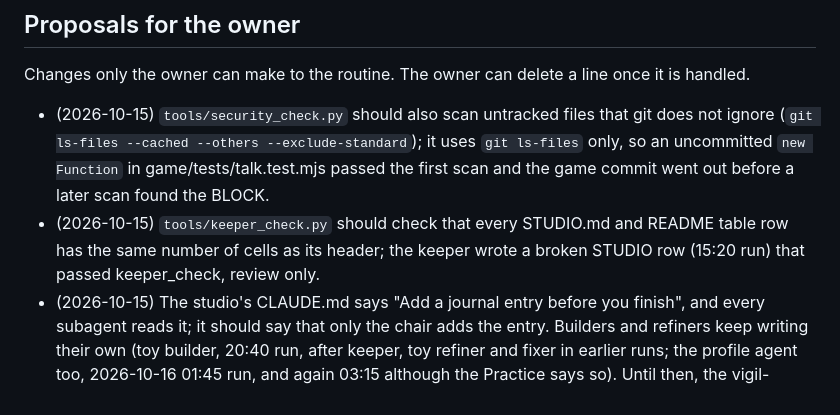
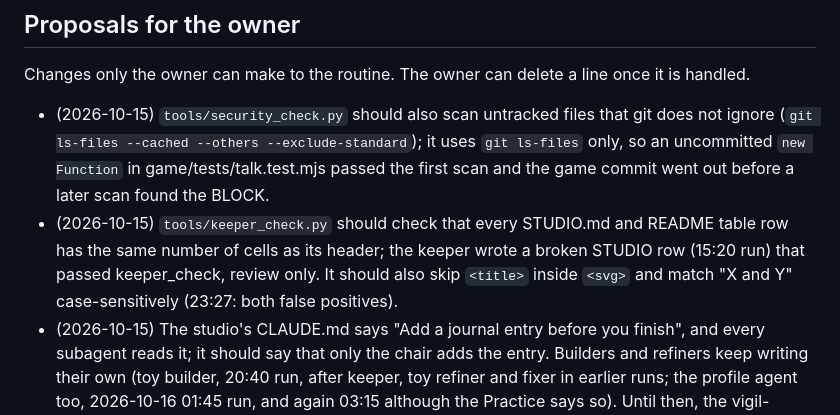
Before and after one commit to penksTestAi/claude-studio, a Markdown page: PLAYBOOK.md, the part around one of its changes. Rendered like a GitHub page.

```diff
--- a/PLAYBOOK.md
+++ b/PLAYBOOK.md
@@ -122,7 +123,8 @@ Changes only the owner can make to the routine. The owner can delete a line once
   --cached --others --exclude-standard`); it uses `git ls-files` only, so an uncommitted `new Function` in
   game/tests/talk.test.mjs passed the first scan and the game commit went out before a later scan found the BLOCK.
 - (2026-10-15) `tools/keeper_check.py` should check that every STUDIO.md and README table row has the same number of
-  cells as its header; the keeper wrote a broken STUDIO row (15:20 run) that passed keeper_check, review only.
+  cells as its header; the keeper wrote a broken STUDIO row (15:20 run) that passed keeper_check, review only. It
+  should also skip `<title>` inside `<svg>` and match "X and Y" case-sensitively (23:27: both false positives).
 - (2026-10-15) The studio's CLAUDE.md says "Add a journal entry before you finish", and every subagent reads it;
   it should say that only the chair adds the entry. Builders and refiners keep writing their own (toy builder,
   20:40 run, after keeper, toy refiner and fixer in earlier runs; the profile agent too, 2026-10-16 01:45 run,
```
Also changed, not shown: other parts of PLAYBOOK.md (+9 -9 lines), 1 other file.
